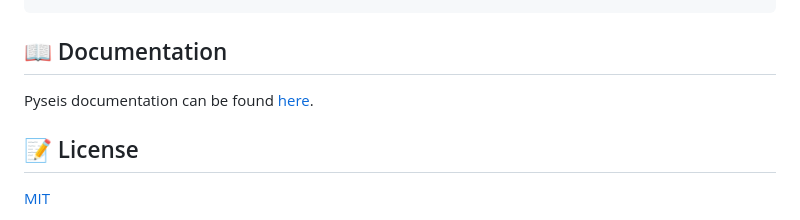
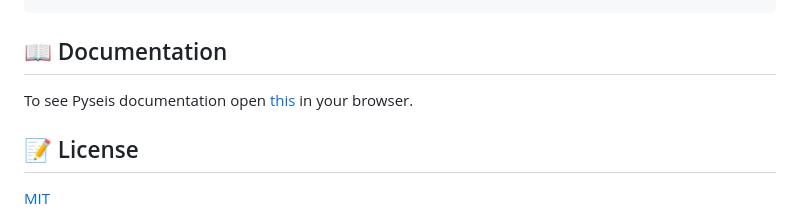
Before and after one commit to n1az/pyseis, a Markdown page: README.md, the part around the change. Rendered like a GitHub page.

Commit message:
UPDATE: documentation section in readme

```diff
--- a/README.md
+++ b/README.md
@@ -71,7 +71,7 @@ $ snakemake -j 1 --latency-wait 60
 
 ## :book: Documentation ##
 
-Pyseis documentation can be found [here](docs/index.html).
+To see Pyseis documentation open [this](docs/index.html) in your browser.
 
 ## :memo: License ##
 
```
